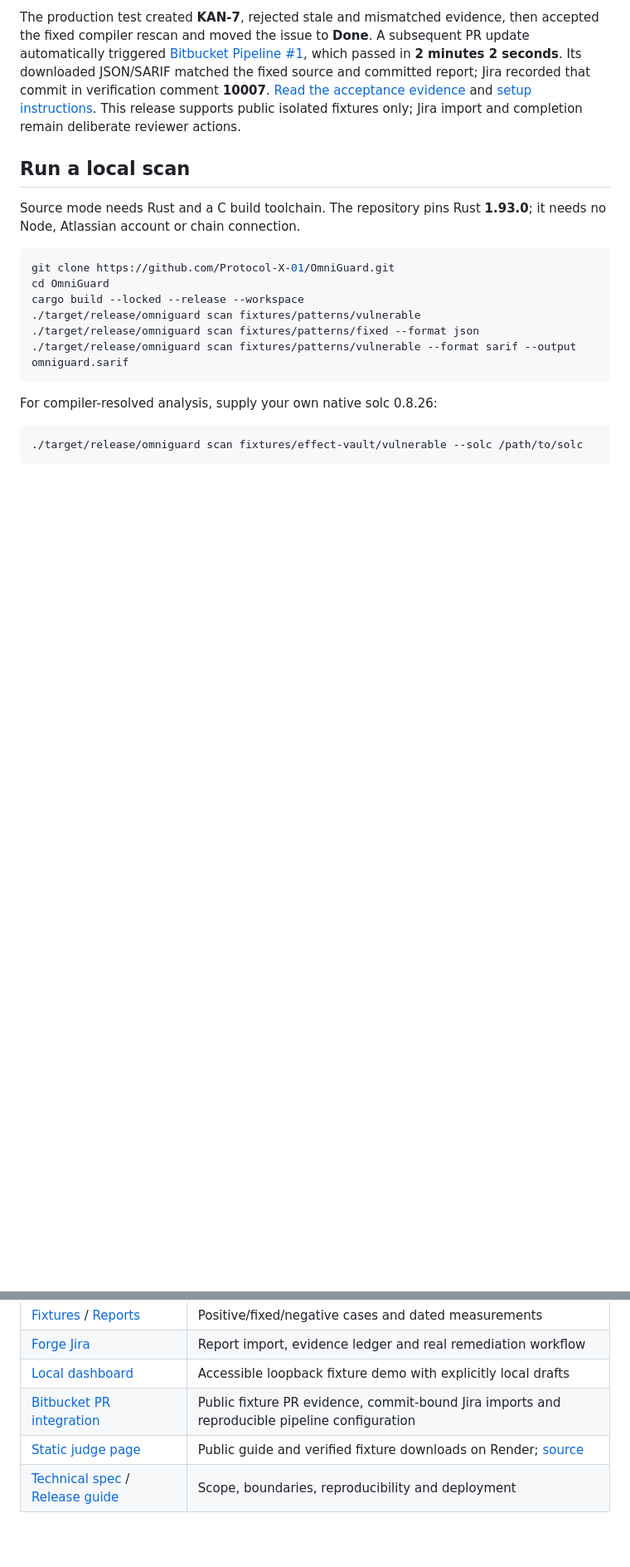
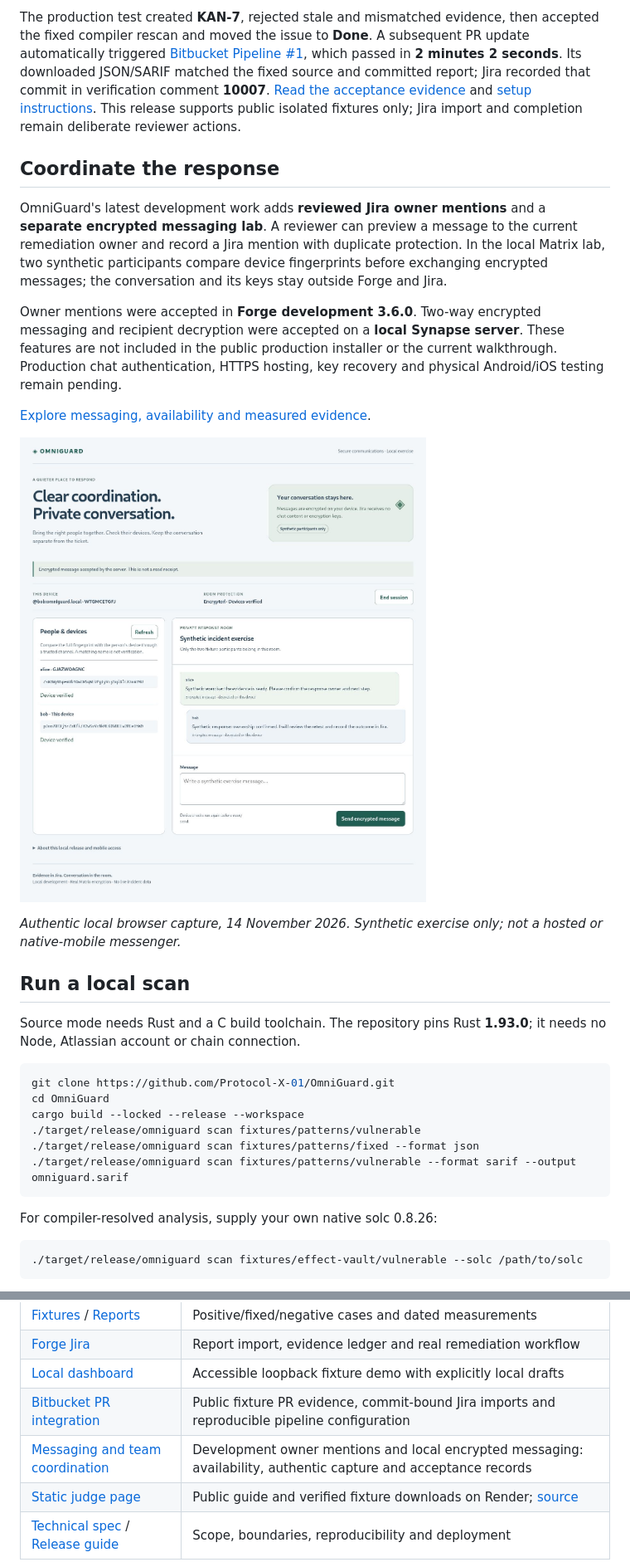
Before and after one commit to Protocol-X-01/OmniGuard, a Markdown page: README.md, 2 parts joined by grey strips. Shown at 83% size. GitHub-like rendering; pictures changed too: docs/assets/omniguard-messaging-desktop.jpg (added); blank space fills up the shorter version.

Commit message:
Document messaging features and measured availability (#4)

```diff
--- a/README.md
+++ b/README.md
@@ -60,6 +60,18 @@ The separate Bitbucket app is installed in the **omniguard** workspace. [Fixture
 
 The production test created **KAN-7**, rejected stale and mismatched evidence, then accepted the fixed compiler rescan and moved the issue to **Done**. A subsequent PR update automatically triggered [Bitbucket Pipeline #1](https://bitbucket.org/omniguard/omniguard-pr-fixtures/pipelines/results/1), which passed in **2 minutes 2 seconds**. Its downloaded JSON/SARIF matched the fixed source and committed report; Jira recorded that commit in verification comment **10007**. [Read the acceptance evidence](docs/acceptance-bitbucket-2026-11-14.md) and [setup instructions](integrations/atlassian-bitbucket/). This release supports public isolated fixtures only; Jira import and completion remain deliberate reviewer actions.
 
+## Coordinate the response
+
+OmniGuard's latest development work adds **reviewed Jira owner mentions** and a **separate encrypted messaging lab**. A reviewer can preview a message to the current remediation owner and record a Jira mention with duplicate protection. In the local Matrix lab, two synthetic participants compare device fingerprints before exchanging encrypted messages; the conversation and its keys stay outside Forge and Jira.
+
+Owner mentions were accepted in **Forge development 3.6.0**. Two-way encrypted messaging and recipient decryption were accepted on a **local Synapse server**. These features are not included in the public production installer or the current walkthrough. Production chat authentication, HTTPS hosting, key recovery and physical Android/iOS testing remain pending.
+
+[Explore messaging, availability and measured evidence](docs/messaging.md).
+
+![OmniGuard local encrypted messaging lab with verified synthetic Alice and Bob devices](docs/assets/omniguard-messaging-desktop.jpg)
+
+*Authentic local browser capture, 14 November 2026. Synthetic exercise only; not a hosted or native-mobile messenger.*
+
 ## Run a local scan
 
 Source mode needs Rust and a C build toolchain. The repository pins Rust **1.93.0**; it needs no Node, Atlassian account or chain connection.
@@ -103,6 +115,7 @@ These are fixture measurements, not production precision or recall. **Explicit-s
 | [Forge Jira](integrations/atlassian-forge/) | Report import, evidence ledger and real remediation workflow |
 | [Local dashboard](dashboard/) | Accessible loopback fixture demo with explicitly local drafts |
 | [Bitbucket PR integration](integrations/atlassian-bitbucket/) | Public fixture PR evidence, commit-bound Jira imports and reproducible pipeline configuration |
+| [Messaging and team coordination](docs/messaging.md) | Development owner mentions and local encrypted messaging: availability, authentic capture and acceptance records |
 | [Static judge page](https://omniguard-n5h9.onrender.com/) | Public guide and verified fixture downloads on Render; [source](site/) |
 | [Technical spec](SPEC.md) / [Release guide](docs/release.md) | Scope, boundaries, reproducibility and deployment |
 
```
Also changed, not shown: CHANGELOG.md (+6 -0 lines), docs/messaging.md (added, +45 -0 lines), 4 other files.
